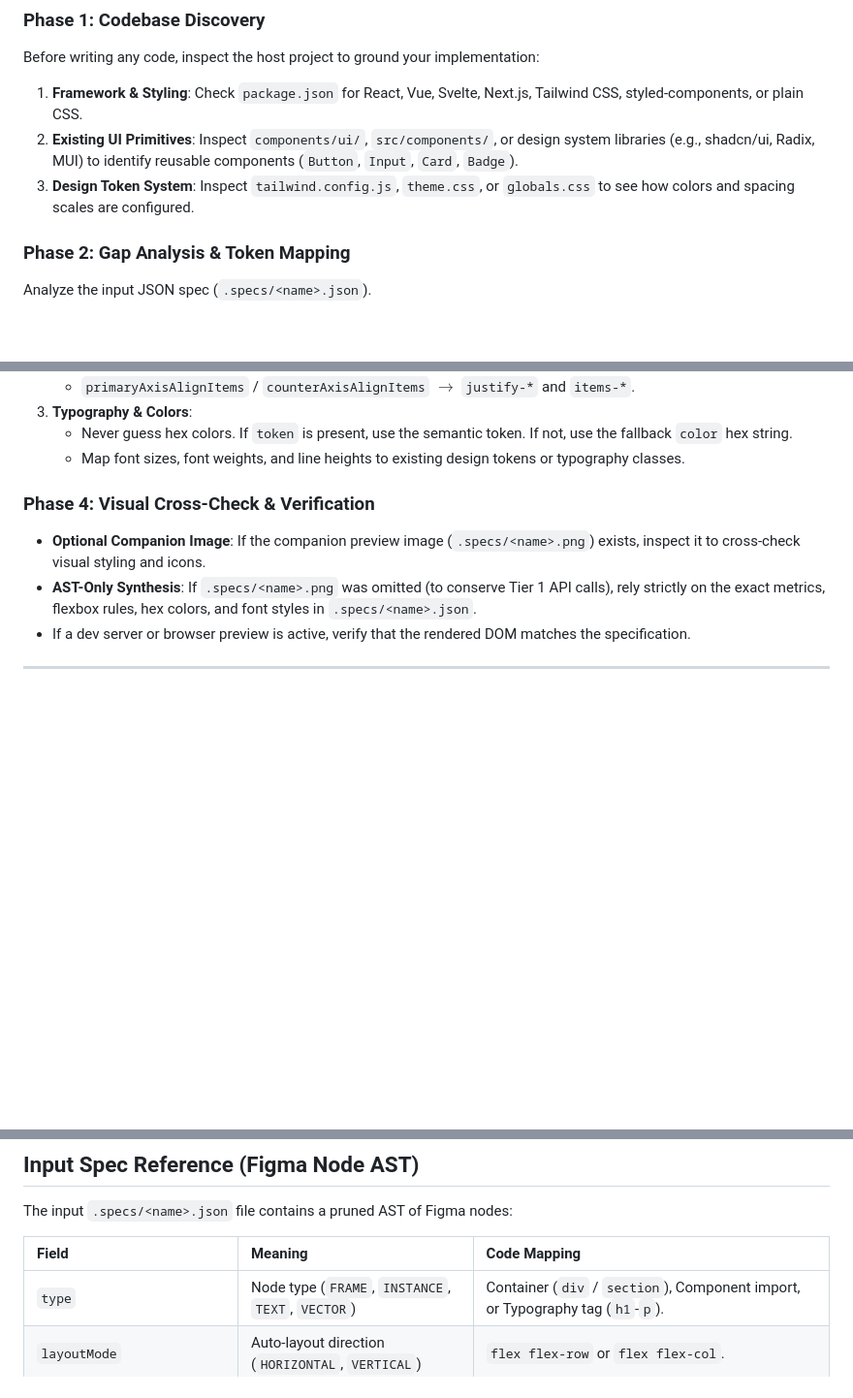
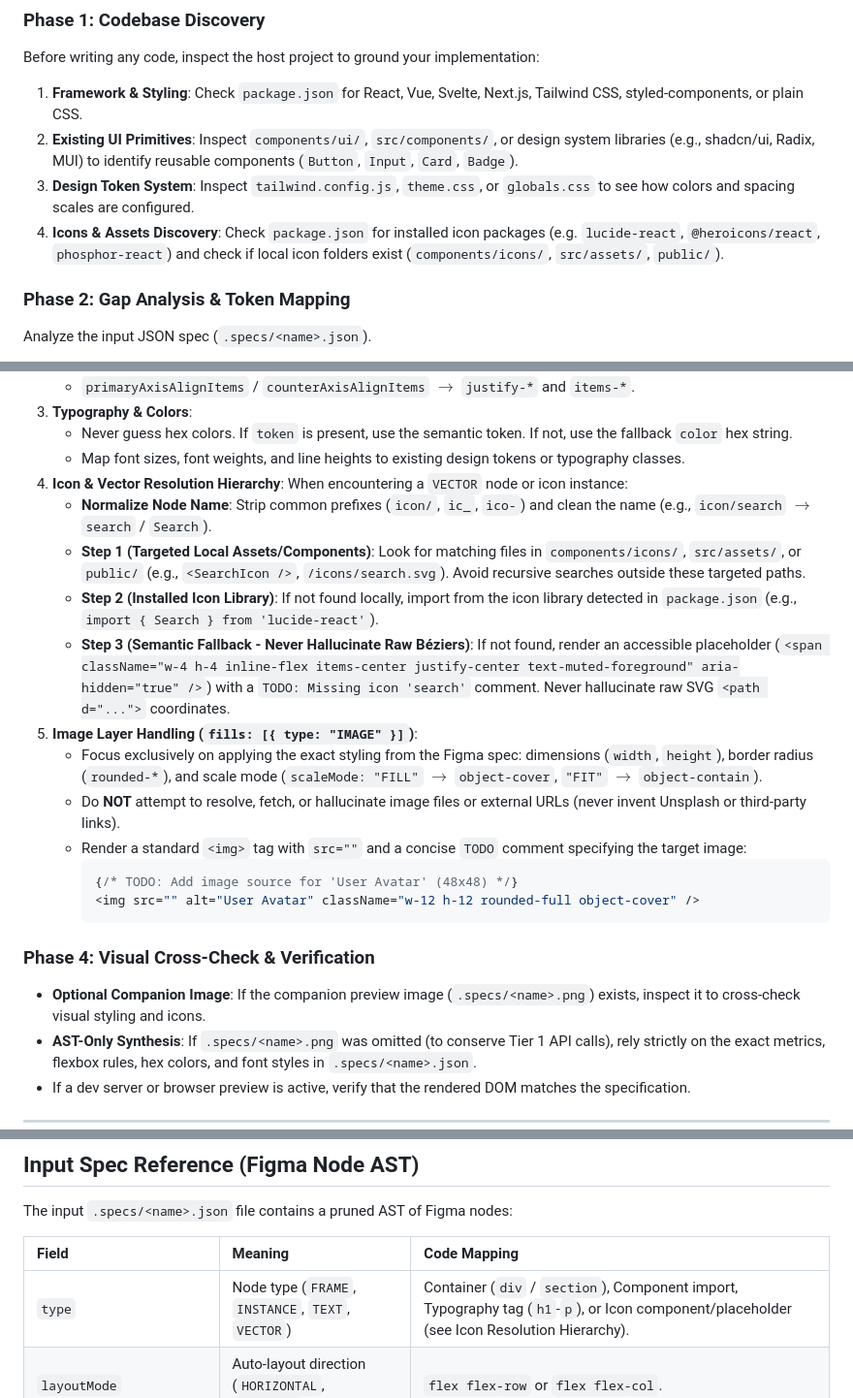
Before and after one commit to pedroab0/skills, a Markdown page: figma-node-builder/SKILL.md, 3 parts joined by grey strips. Shown at 97% size. Drawn GitHub-style; blank space fills up the shorter version.

````diff
--- a/figma-node-builder/SKILL.md
+++ b/figma-node-builder/SKILL.md
@@ -34,6 +34,7 @@ Before writing any code, inspect the host project to ground your implementation:
 1. **Framework & Styling**: Check `package.json` for React, Vue, Svelte, Next.js, Tailwind CSS, styled-components, or plain CSS.
 2. **Existing UI Primitives**: Inspect `components/ui/`, `src/components/`, or design system libraries (e.g., shadcn/ui, Radix, MUI) to identify reusable components (`Button`, `Input`, `Card`, `Badge`).
 3. **Design Token System**: Inspect `tailwind.config.js`, `theme.css`, or `globals.css` to see how colors and spacing scales are configured.
+4. **Icons & Assets Discovery**: Check `package.json` for installed icon packages (e.g. `lucide-react`, `@heroicons/react`, `phosphor-react`) and check if local icon folders exist (`components/icons/`, `src/assets/`, `public/`).
 
 ### Phase 2: Gap Analysis & Token Mapping
 Analyze the input JSON spec (`.specs/<name>.json`).
@@ -73,6 +74,20 @@ Generate component code strictly adhering to the node specification:
 3. **Typography & Colors**:
    - Never guess hex colors. If `token` is present, use the semantic token. If not, use the fallback `color` hex string.
    - Map font sizes, font weights, and line heights to existing design tokens or typography classes.
+4. **Icon & Vector Resolution Hierarchy**:
+   When encountering a `VECTOR` node or icon instance:
+   - **Normalize Node Name**: Strip common prefixes (`icon/`, `ic_`, `ico-`) and clean the name (e.g., `icon/search` $\rightarrow$ `search` / `Search`).
+   - **Step 1 (Targeted Local Assets/Components)**: Look for matching files in `components/icons/`, `src/assets/`, or `public/` (e.g., `<SearchIcon />`, `/icons/search.svg`). Avoid recursive searches outside these targeted paths.
+   - **Step 2 (Installed Icon Library)**: If not found locally, import from the icon library detected in `package.json` (e.g., `import { Search } from 'lucide-react'`).
+   - **Step 3 (Semantic Fallback - Never Hallucinate Raw Béziers)**: If not found, render an accessible placeholder (`<span className="w-4 h-4 inline-flex items-center justify-center text-muted-foreground" aria-hidden="true" />`) with a `TODO: Missing icon 'search'` comment. Never hallucinate raw SVG `<path d="...">` coordinates.
+5. **Image Layer Handling (`fills: [{ type: "IMAGE" }]`)**:
+   - Focus exclusively on applying the exact styling from the Figma spec: dimensions (`width`, `height`), border radius (`rounded-*`), and scale mode (`scaleMode: "FILL"` $\rightarrow$ `object-cover`, `"FIT"` $\rightarrow$ `object-contain`).
+   - Do **NOT** attempt to resolve, fetch, or hallucinate image files or external URLs (never invent Unsplash or third-party links).
+   - Render a standard `<img>` tag with `src=""` and a concise `TODO` comment specifying the target image:
+     ```tsx
+     {/* TODO: Add image source for 'User Avatar' (48x48) */}
+     <img src="" alt="User Avatar" className="w-12 h-12 rounded-full object-cover" />
+     ```
 
 ### Phase 4: Visual Cross-Check & Verification
 * **Optional Companion Image**: If the companion preview image (`.specs/<name>.png`) exists, inspect it to cross-check visual styling and icons.
@@ -87,7 +102,7 @@ The input `.specs/<name>.json` file contains a pruned AST of Figma nodes:
 
 | Field | Meaning | Code Mapping |
 | :--- | :--- | :--- |
-| `type` | Node type (`FRAME`, `INSTANCE`, `TEXT`, `VECTOR`) | Container (`div` / `section`), Component import, or Typography tag (`h1`-`p`). |
+| `type` | Node type (`FRAME`, `INSTANCE`, `TEXT`, `VECTOR`) | Container (`div` / `section`), Component import, Typography tag (`h1`-`p`), or Icon component/placeholder (see Icon Resolution Hierarchy). |
 | `layoutMode` | Auto-layout direction (`HORIZONTAL`, `VERTICAL`) | `flex flex-row` or `flex flex-col`. |
 | `itemSpacing` / `itemSpacingToken` | Gap between child items | `gap-*` class or `gap: Xpx`. |
 | `padding` / `paddingToken` | Object with `top`, `right`, `bottom`, `left` | `p-*`, `px-*`, `py-*` classes or `padding: ...`. |
````
Also changed, not shown: other parts of figma-node-builder/SKILL.md (+1 -0 lines), figma-node-builder/README.md (+4 -2 lines), figma-to-code/SKILL.md (+10 -1 lines).
